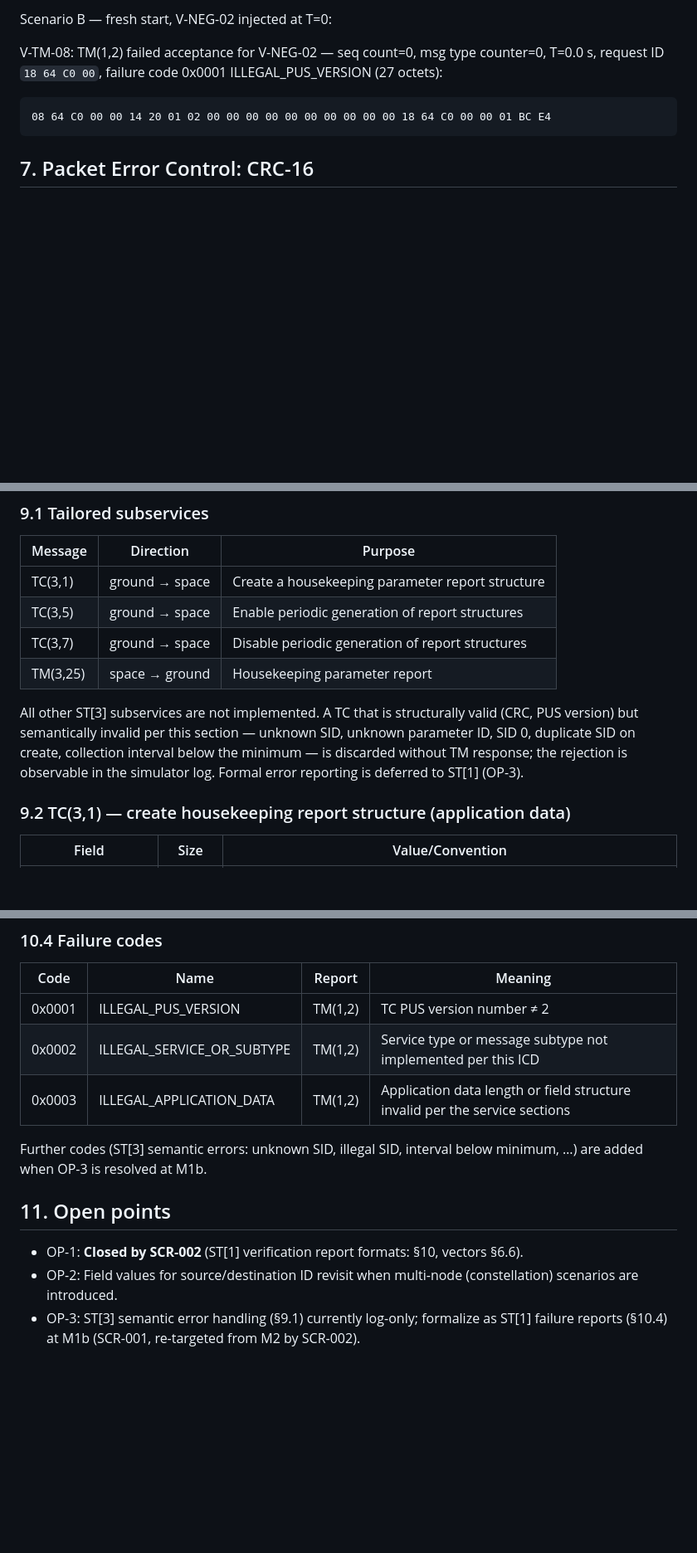
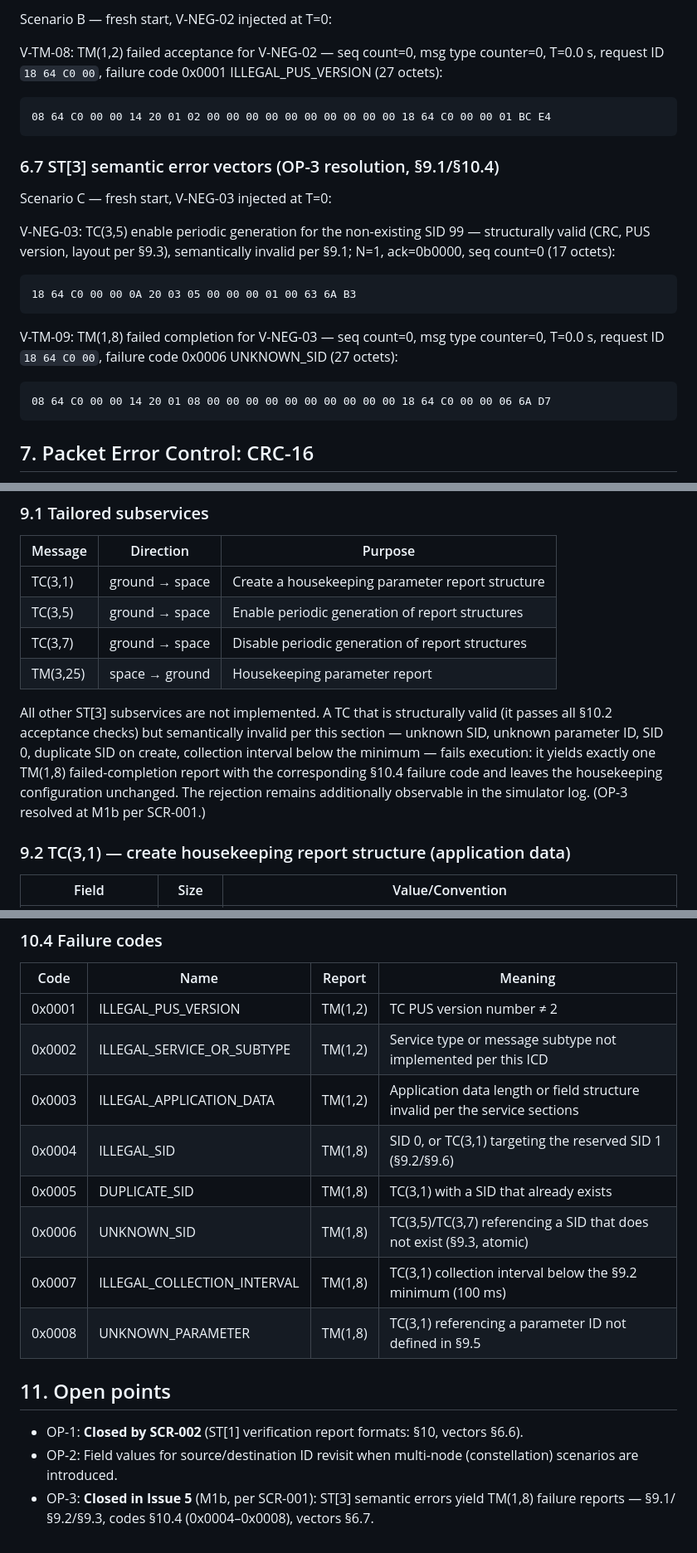
Before and after one commit to cmoellmann/satsim, a Markdown page: docs/icd.md, 3 parts joined by grey strips. Shown at 83% size. Rendered like a GitHub page; blank space fills up the shorter version.

Commit message:
docs(icd,svs): resolve OP-3 — ST[3] semantic errors yield TM(1,8) failure reports [SIM-REQ-VER-003, SIM-TC-033]
ICD Issue 5 (draft): §9.1 semantic errors formalized as failed-completion
reports, §9.2 check order, §9.3 atomic multi-SID failure, §10.2 completion
rule, §10.4 codes 0x0004-0x0008, proposed vectors §6.7 (V-NEG-03/V-TM-09,
CRCs computed with the repo Crc16Ccitt and cross-checked against existing
anchors). SVS: SIM-TC-033 added (scope M1b). Existing vectors unchanged.

Proposal per CLAUDE.md rule 3 — applies on merge approval.

Co-Authored-By: Claude Fable 5 <noreply@anthropic.com>

````diff
--- a/docs/icd.md
+++ b/docs/icd.md
@@ -197,6 +198,26 @@ ILLEGAL_PUS_VERSION (27 octets):
 08 64 C0 00 00 14 20 01 02 00 00 00 00 00 00 00 00 00 00 18 64 C0 00 00 01 BC E4
 ```
 
+### 6.7 ST[3] semantic error vectors (OP-3 resolution, §9.1/§10.4)
+
+Scenario C — fresh start, V-NEG-03 injected at T=0:
+
+V-NEG-03: TC(3,5) enable periodic generation for the non-existing SID 99 —
+structurally valid (CRC, PUS version, layout per §9.3), semantically invalid
+per §9.1; N=1, ack=0b0000, seq count=0 (17 octets):
+
+```
+18 64 C0 00 00 0A 20 03 05 00 00 00 01 00 63 6A B3
+```
+
+V-TM-09: TM(1,8) failed completion for V-NEG-03 — seq count=0, msg type
+counter=0, T=0.0 s, request ID `18 64 C0 00`, failure code 0x0006
+UNKNOWN_SID (27 octets):
+
+```
+08 64 C0 00 00 14 20 01 08 00 00 00 00 00 00 00 00 00 00 18 64 C0 00 00 06 6A D7
+```
+
 ## 7. Packet Error Control: CRC-16
 
 - CRC-CCITT: polynomial 0x1021, initial value 0xFFFF, no reflection, no final XOR.
@@ -262,11 +283,13 @@ prefix followed by the packet octets. Host/port configurable.
 | TM(3,25) | space → ground | Housekeeping parameter report |
 
 All other ST[3] subservices are not implemented. A TC that is structurally
-valid (CRC, PUS version) but semantically invalid per this section — unknown
-SID, unknown parameter ID, SID 0, duplicate SID on create, collection
-interval below the minimum — is discarded without TM response; the rejection
-is observable in the simulator log. Formal error reporting is deferred to
-ST[1] (OP-3).
+valid (it passes all §10.2 acceptance checks) but semantically invalid per
+this section — unknown SID, unknown parameter ID, SID 0, duplicate SID on
+create, collection interval below the minimum — fails execution: it yields
+exactly one TM(1,8) failed-completion report with the corresponding §10.4
+failure code and leaves the housekeeping configuration unchanged. The
+rejection remains additionally observable in the simulator log. (OP-3
+resolved at M1b per SCR-001.)
 
 ### 9.2 TC(3,1) — create housekeeping report structure (application data)
 
@@ -375,12 +409,14 @@ TM(1,2) / TM(1,8): as above, followed by:
 | 0x0001 | ILLEGAL_PUS_VERSION | TM(1,2) | TC PUS version number ≠ 2 |
 | 0x0002 | ILLEGAL_SERVICE_OR_SUBTYPE | TM(1,2) | Service type or message subtype not implemented per this ICD |
 | 0x0003 | ILLEGAL_APPLICATION_DATA | TM(1,2) | Application data length or field structure invalid per the service sections |
-
-Further codes (ST[3] semantic errors: unknown SID, illegal SID, interval
-below minimum, …) are added when OP-3 is resolved at M1b.
+| 0x0004 | ILLEGAL_SID | TM(1,8) | SID 0, or TC(3,1) targeting the reserved SID 1 (§9.2/§9.6) |
+| 0x0005 | DUPLICATE_SID | TM(1,8) | TC(3,1) with a SID that already exists |
+| 0x0006 | UNKNOWN_SID | TM(1,8) | TC(3,5)/TC(3,7) referencing a SID that does not exist (§9.3, atomic) |
+| 0x0007 | ILLEGAL_COLLECTION_INTERVAL | TM(1,8) | TC(3,1) collection interval below the §9.2 minimum (100 ms) |
+| 0x0008 | UNKNOWN_PARAMETER | TM(1,8) | TC(3,1) referencing a parameter ID not defined in §9.5 |
 
 ## 11. Open points
 
 - OP-1: **Closed by SCR-002** (ST[1] verification report formats: §10, vectors §6.6).
 - OP-2: Field values for source/destination ID revisit when multi-node (constellation) scenarios are introduced.
-- OP-3: ST[3] semantic error handling (§9.1) currently log-only; formalize as ST[1] failure reports (§10.4) at M1b (SCR-001, re-targeted from M2 by SCR-002).
+- OP-3: **Closed in Issue 5** (M1b, per SCR-001): ST[3] semantic errors yield TM(1,8) failure reports — §9.1/§9.2/§9.3, codes §10.4 (0x0004–0x0008), vectors §6.7.
````
Also changed, not shown: other parts of docs/icd.md (+13 -1 lines), docs/svs.md (+2 -0 lines).
